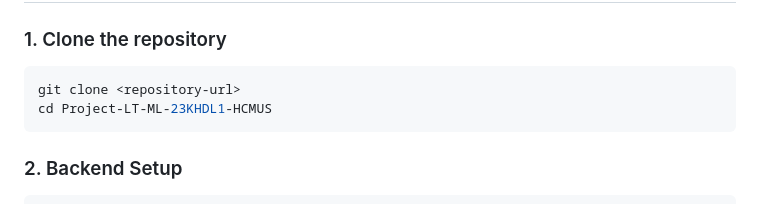
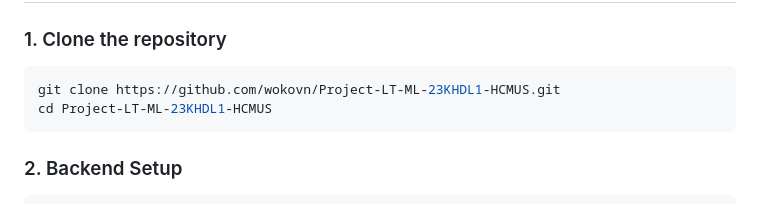
Before and after one commit to wokovn/Project-LT-ML-23KHDL1-HCMUS, a Markdown page: README.md, the part around the change. Rendered like a GitHub page.

Commit message:
Update repository URL in README

````diff
--- a/README.md
+++ b/README.md
@@ -44,7 +44,7 @@ A full-stack web application built with React, Express.js, and integrated with m
 ### 1. Clone the repository
 
 ```bash
-git clone <repository-url>
+git clone https://github.com/wokovn/Project-LT-ML-23KHDL1-HCMUS.git
 cd Project-LT-ML-23KHDL1-HCMUS
 ```
 
````
